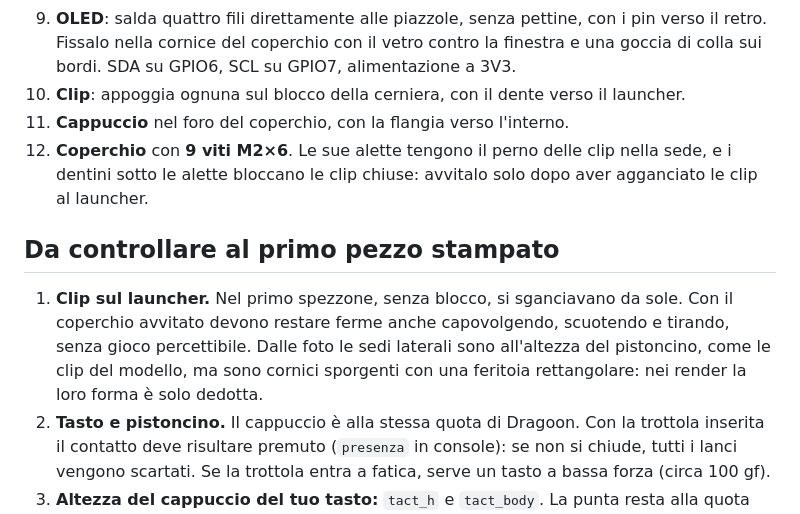
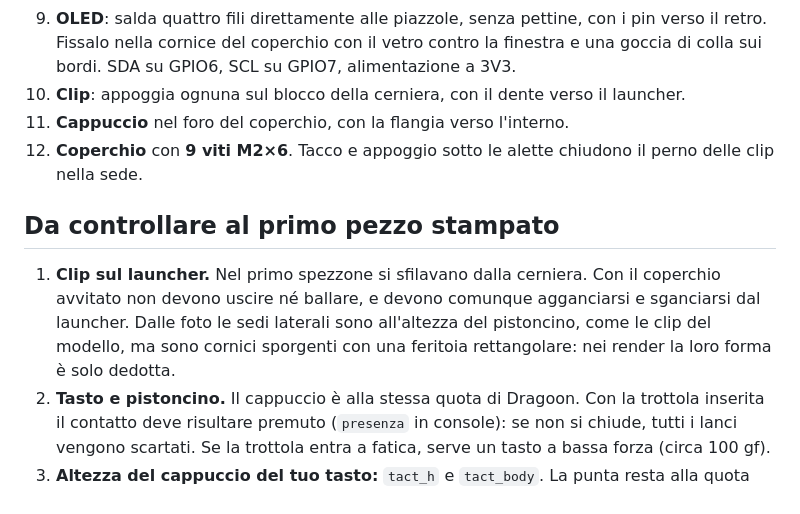
Before and after one commit to mirkio90/spinlite, a Markdown page: docs/scatola-piatta.md, the part around one of its changes. GitHub-like rendering.

```diff
--- a/docs/scatola-piatta.md
+++ b/docs/scatola-piatta.md
@@ -115,11 +111,11 @@ Se qualcosa non va, si corregge e si ristampa lo spezzone.
 9. **OLED**: salda quattro fili direttamente alle piazzole, senza pettine, con i pin verso il retro. Fissalo nella cornice del coperchio con il vetro contro la finestra e una goccia di colla sui bordi. SDA su GPIO6, SCL su GPIO7, alimentazione a 3V3.
 10. **Clip**: appoggia ognuna sul blocco della cerniera, con il dente verso il launcher.
 11. **Cappuccio** nel foro del coperchio, con la flangia verso l'interno.
-12. **Coperchio** con **9 viti M2×6**. Le sue alette tengono il perno delle clip nella sede, e i dentini sotto le alette bloccano le clip chiuse: avvitalo solo dopo aver agganciato le clip al launcher.
+12. **Coperchio** con **9 viti M2×6**. Tacco e appoggio sotto le alette chiudono il perno delle clip nella sede.
 
 ## Da controllare al primo pezzo stampato
 
-1. **Clip sul launcher.** Nel primo spezzone, senza blocco, si sganciavano da sole. Con il coperchio avvitato devono restare ferme anche capovolgendo, scuotendo e tirando, senza gioco percettibile. Dalle foto le sedi laterali sono all'altezza del pistoncino, come le clip del modello, ma sono cornici sporgenti con una feritoia rettangolare: nei render la loro forma è solo dedotta.
+1. **Clip sul launcher.** Nel primo spezzone si sfilavano dalla cerniera. Con il coperchio avvitato non devono uscire né ballare, e devono comunque agganciarsi e sganciarsi dal launcher. Dalle foto le sedi laterali sono all'altezza del pistoncino, come le clip del modello, ma sono cornici sporgenti con una feritoia rettangolare: nei render la loro forma è solo dedotta.
 2. **Tasto e pistoncino.** Il cappuccio è alla stessa quota di Dragoon. Con la trottola inserita il contatto deve risultare premuto (`presenza` in console): se non si chiude, tutti i lanci vengono scartati. Se la trottola entra a fatica, serve un tasto a bassa forza (circa 100 gf).
 3. **Altezza del cappuccio del tuo tasto:** `tact_h` e `tact_body`. La punta resta alla quota giusta da sola, entro i limiti controllati dagli `assert`.
 4. **Breakout QRE:** `qre_pcb` e `qre_h`. Largo 9 mm sta nello spazio con 0,1 mm di margine verso il tasto: se è più largo, un `assert` lo segnala.
```
Also changed, not shown: other parts of docs/scatola-piatta.md (+8 -13 lines), CLAUDE.md (+1 -1 lines), hardware/README.md (+1 -1 lines), hardware/img/piatta_assieme.png.
